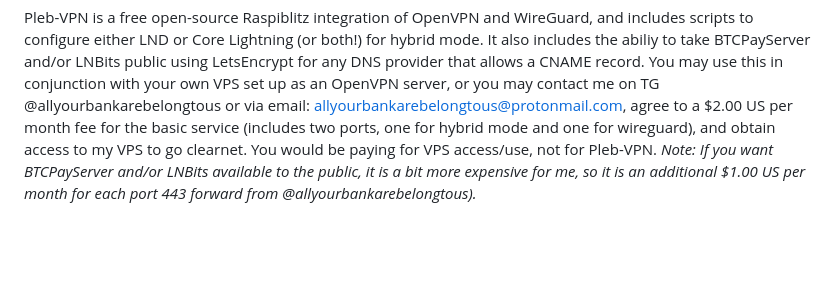
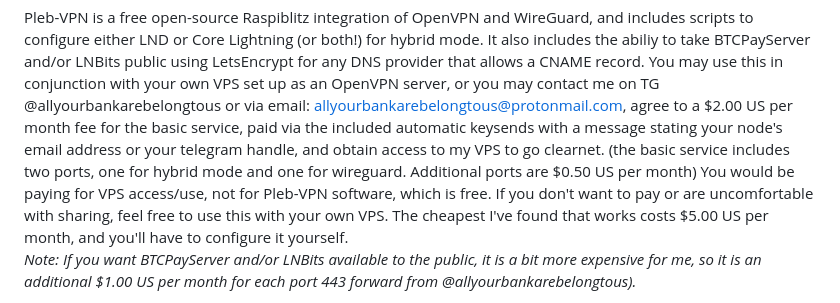
Before and after one commit to allyourbankarebelongtous/pleb-vpn, a Markdown page: README.md, the part around the change. Rendered like a GitHub page; blank space fills up the shorter version.

```diff
--- a/README.md
+++ b/README.md
@@ -27,8 +27,13 @@ hybrid mode. It also includes the abiliy to take BTCPayServer and/or LNBits publ
 LetsEncrypt for any DNS provider that allows a CNAME record. You may use this in conjunction
 with your own VPS set up as an OpenVPN server, or you may contact me on TG @allyourbankarebelongtous
 or via email: allyourbankarebelongtous@protonmail.com, agree to a $2.00 US per month fee for the
-basic service (includes two ports, one for hybrid mode and one for wireguard), and
-obtain access to my VPS to go clearnet. You would be paying for VPS access/use, not for Pleb-VPN.
+basic service, paid via the included automatic keysends with a message stating your node's email address
+or your telegram handle, and obtain access to my VPS to go clearnet.
+(the basic service includes two ports, one for hybrid mode and one for wireguard.
+Additional ports are $0.50 US per month) You would be paying for VPS access/use, not for Pleb-VPN software,
+which is free. If you don't want to pay or are uncomfortable with sharing, feel free to use this with your
+own VPS. The cheapest I've found that works costs $5.00 US per month, and you'll have to configure
+it yourself.
 _Note: If you want BTCPayServer and/or LNBits available to the public, it is a bit more expensive
 for me, so it is an additional $1.00 US per month for each port 443 forward from @allyourbankarebelongtous)._
 
```
